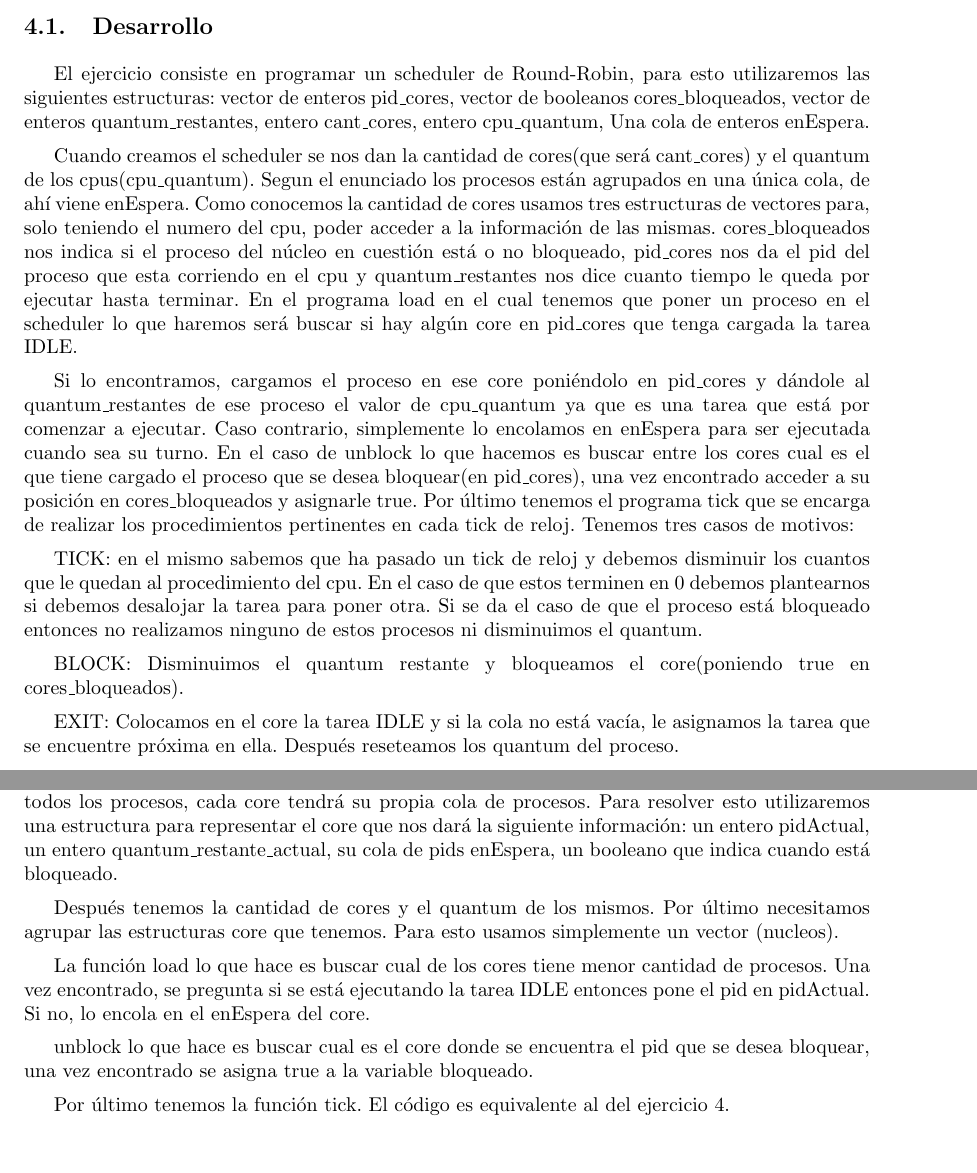
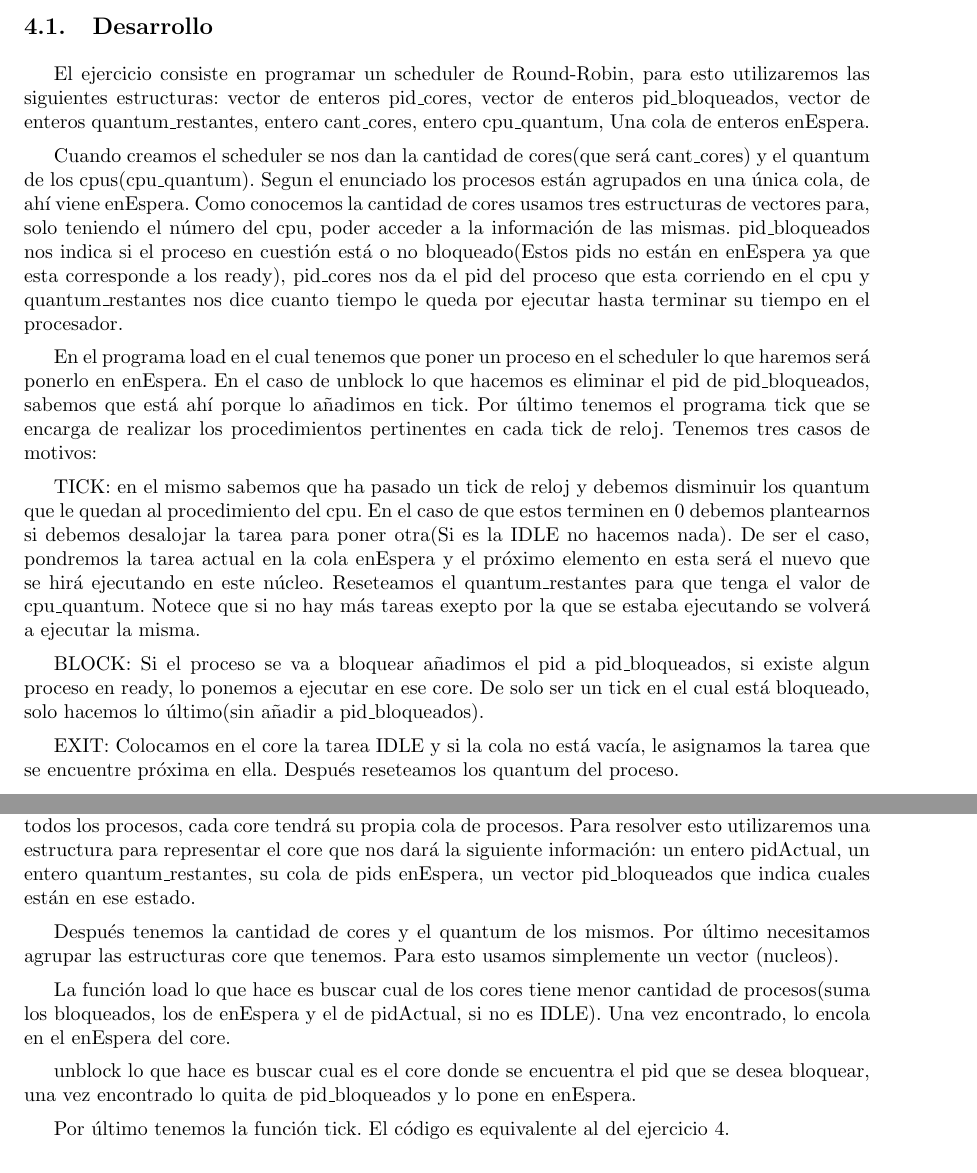
Before and after one commit to asdlkj/so-2015, a LaTeX document (tp-scheduling/informe/informe.tex, which reads tp-scheduling/informe/Ejercicio4.tex, tp-scheduling/informe/Ejercicio8.tex): two parts of pages 7 and 11 of 14, joined at a grey line, cut so that both start at the same text. Compiled offline with pdfLaTeX.

Commit message:
Cambios en los informes de rr.

```diff
--- a/tp-scheduling/informe/Ejercicio4.tex
+++ b/tp-scheduling/informe/Ejercicio4.tex
@@ -1,17 +1,24 @@
 \section{Ejercicio 4}
 
 \subsection{Desarrollo}
-El ejercicio consiste en programar un scheduler de Round-Robin, para esto utilizaremos las siguientes estructuras: vector de enteros pid$\_$cores, vector de booleanos cores$\_$bloqueados, vector de enteros quantum$\_$restantes, entero cant$\_$cores, entero cpu$\_$quantum, Una cola de enteros enEspera.
+El ejercicio consiste en programar un scheduler de Round-Robin, para esto utilizaremos las siguientes estructuras: vector de enteros pid$\_$cores, vector de enteros pid$\_$bloqueados,
+vector de enteros quantum$\_$restantes, entero cant$\_$cores, entero cpu$\_$quantum, Una cola de enteros enEspera.
 
-Cuando creamos el scheduler se nos dan la cantidad de cores(que será cant$\_$cores) y el quantum de los cpus(cpu$\_$quantum). Segun el enunciado los procesos están agrupados en una única cola, de ahí viene enEspera. Como conocemos la cantidad de cores usamos tres estructuras de vectores para, solo teniendo el numero del cpu, poder acceder a la información de las mismas. cores$\_$bloqueados nos indica si el proceso del núcleo en cuestión está o no bloqueado, pid$\_$cores nos da el pid del proceso que esta corriendo en el cpu y quantum$\_$restantes nos dice cuanto tiempo le queda por ejecutar hasta terminar.
-En el programa load en el cual tenemos que poner un proceso en el scheduler lo que haremos será buscar si hay algún core en pid$\_$cores que tenga cargada la tarea IDLE.
+Cuando creamos el scheduler se nos dan la cantidad de cores(que será cant$\_$cores) y el quantum de los cpus(cpu$\_$quantum). Segun el enunciado los procesos están agrupados
+en una única cola, de ahí viene enEspera. Como conocemos la cantidad de cores usamos tres estructuras de vectores para, solo teniendo el número del cpu, poder acceder a la
+información de las mismas. pid$\_$bloqueados nos indica si el proceso en cuestión está o no bloqueado(Estos pids no están en enEspera ya que esta corresponde a los
+ready), pid$\_$cores nos da el pid del proceso que esta corriendo en el cpu y quantum$\_$restantes nos dice cuanto tiempo le queda por ejecutar hasta terminar su tiempo en el
+procesador.
 
-Si lo encontramos, cargamos el proceso en ese core poniéndolo en pid$\_$cores y dándole al quantum$\_$restantes de ese proceso el valor de cpu$\_$quantum ya que es una tarea que está por comenzar a ejecutar. Caso contrario, simplemente lo encolamos en enEspera para ser ejecutada cuando sea su turno.
-En el caso de unblock lo que hacemos es buscar entre los cores cual es el que tiene cargado el proceso que se desea bloquear(en pid$\_$cores), una vez encontrado acceder a su posición en cores$\_$bloqueados y asignarle true.
-Por último tenemos el programa tick que se encarga de realizar los procedimientos pertinentes en cada tick de reloj. Tenemos tres casos de motivos:
+En el programa load en el cual tenemos que poner un proceso en el scheduler lo que haremos será ponerlo en enEspera. En el caso de unblock lo que hacemos es eliminar el pid de
+pid$\_$bloqueados, sabemos que está ahí porque lo añadimos en tick. Por último tenemos el programa tick que se encarga de realizar los procedimientos pertinentes en cada tick de reloj. Tenemos tres casos de motivos:
 
-TICK: en el mismo sabemos que ha pasado un tick de reloj y debemos disminuir los cuantos que le quedan al procedimiento del cpu. En el caso de que estos terminen en 0 debemos plantearnos si debemos desalojar la tarea para poner otra. Si se da el caso de que el proceso está bloqueado entonces no realizamos ninguno de estos procesos ni disminuimos el quantum.
+TICK: en el mismo sabemos que ha pasado un tick de reloj y debemos disminuir los quantum que le quedan al procedimiento del cpu. En el caso de que estos terminen en 0 debemos
+plantearnos si debemos desalojar la tarea para poner otra(Si es la IDLE no hacemos nada). De ser el caso, pondremos la tarea actual en la cola enEspera y el próximo elemento
+en esta será el nuevo que se hirá ejecutando en este núcleo. Reseteamos el quantum$\_$restantes para que tenga el valor de cpu$\_$quantum. Notece que si no hay más tareas
+exepto por la que se estaba ejecutando se volverá a ejecutar la misma.
 
-BLOCK: Disminuimos el quantum restante y bloqueamos el core(poniendo true en cores$\_$bloqueados).
+BLOCK: Si el proceso se va a bloquear añadimos el pid a pid$\_$bloqueados, si existe algun proceso en ready, lo ponemos a ejecutar en ese core. De solo ser un tick en el cual
+está bloqueado, solo hacemos lo último(sin añadir a pid$\_$bloqueados).
 
 EXIT: Colocamos en el core la tarea IDLE y si la cola no está vacía, le asignamos la tarea que se encuentre próxima en ella. Después reseteamos los quantum del proceso.
--- a/tp-scheduling/informe/Ejercicio8.tex
+++ b/tp-scheduling/informe/Ejercicio8.tex
@@ -2,13 +2,17 @@
 
 
 \subsection{Desarrollo}
-Similar  a lo visto en el ejercicio 8, tendremos que programar la estrutura de un scheduler de Round-Robin. La diferencia es que en este caso en vez de tener una cola única que vaya guardando todos los procesos, cada core tendrá su propia cola de procesos. Para resolver esto utilizaremos una estructura para representar el core que nos dará la siguiente información: un entero pidActual, un entero quantum$\_$restante$\_$actual, su cola de pids enEspera, un booleano que indica cuando está bloqueado.
+Similar  a lo visto en el ejercicio 8, tendremos que programar la estrutura de un scheduler de Round-Robin. La diferencia es que en este caso en vez de tener una cola única
+que vaya guardando todos los procesos, cada core tendrá su propia cola de procesos. Para resolver esto utilizaremos una estructura para representar el core que nos dará la
+siguiente información: un entero pidActual, un entero quantum$\_$restantes, su cola de pids enEspera, un vector pid$\_$bloqueados que indica cuales están en ese estado.
 
-Después tenemos la cantidad de cores y el quantum de los mismos. Por último necesitamos agrupar las estructuras core que tenemos. Para esto usamos simplemente un vector (nucleos).
+Después tenemos la cantidad de cores y el quantum de los mismos. Por último necesitamos agrupar las estructuras core que tenemos. Para esto usamos simplemente un vector
+(nucleos).
 
-La función load lo que hace es buscar cual de los cores tiene menor cantidad de procesos. Una vez encontrado, se pregunta si se está ejecutando la tarea IDLE entonces pone el pid en pidActual. Si no, lo encola en el enEspera del core.
+La función load lo que hace es buscar cual de los cores tiene menor cantidad de procesos(suma los bloqueados, los de enEspera y el de pidActual, si no es IDLE). Una vez
+encontrado, lo encola en el enEspera del core.
 
-unblock lo que hace es buscar cual es el core donde se encuentra el pid que se desea bloquear, una vez encontrado se asigna true a la variable bloqueado.
+unblock lo que hace es buscar cual es el core donde se encuentra el pid que se desea bloquear, una vez encontrado lo quita de pid$\_$bloqueados y lo pone en enEspera.
 
 Por último tenemos la función tick. El código es equivalente al del ejercicio 4.
 
```
Also changed, not shown: tp-scheduling/informe/imagenes/Ej8Experimento1.png, tp-scheduling/informe/imagenes/Ej8Experimento2.png, tp-scheduling/informe/informe.pdf, 2 other files.
